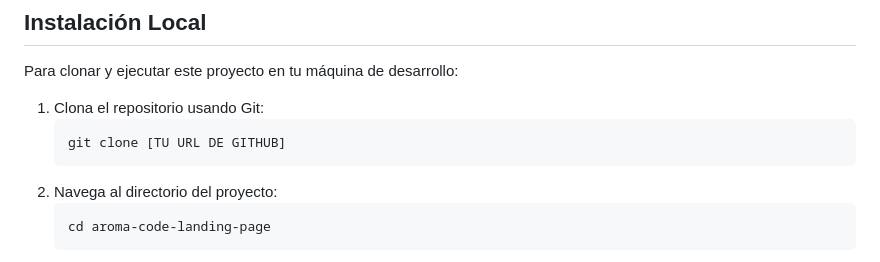
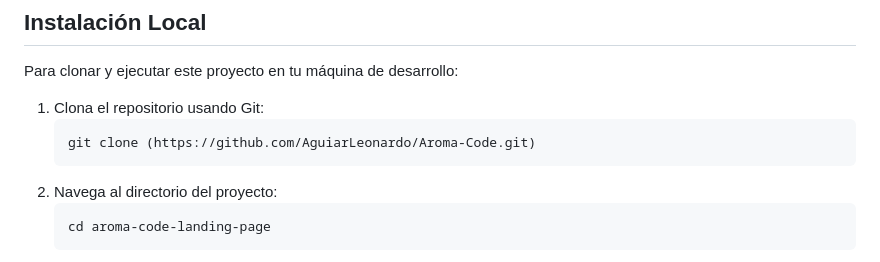
Before and after one commit to AguiarLeonardo/Aroma-Code, a Markdown page: README.md, the part around the change. Rendered like a GitHub page.

````diff
--- a/README.md
+++ b/README.md
@@ -52,7 +52,7 @@ Para clonar y ejecutar este proyecto en tu máquina de desarrollo:
 
 1.  Clona el repositorio usando Git:
     ```bash
-    git clone [TU URL DE GITHUB]
+    git clone (https://github.com/AguiarLeonardo/Aroma-Code.git)
     ```
 2.  Navega al directorio del proyecto:
     ```bash
````
